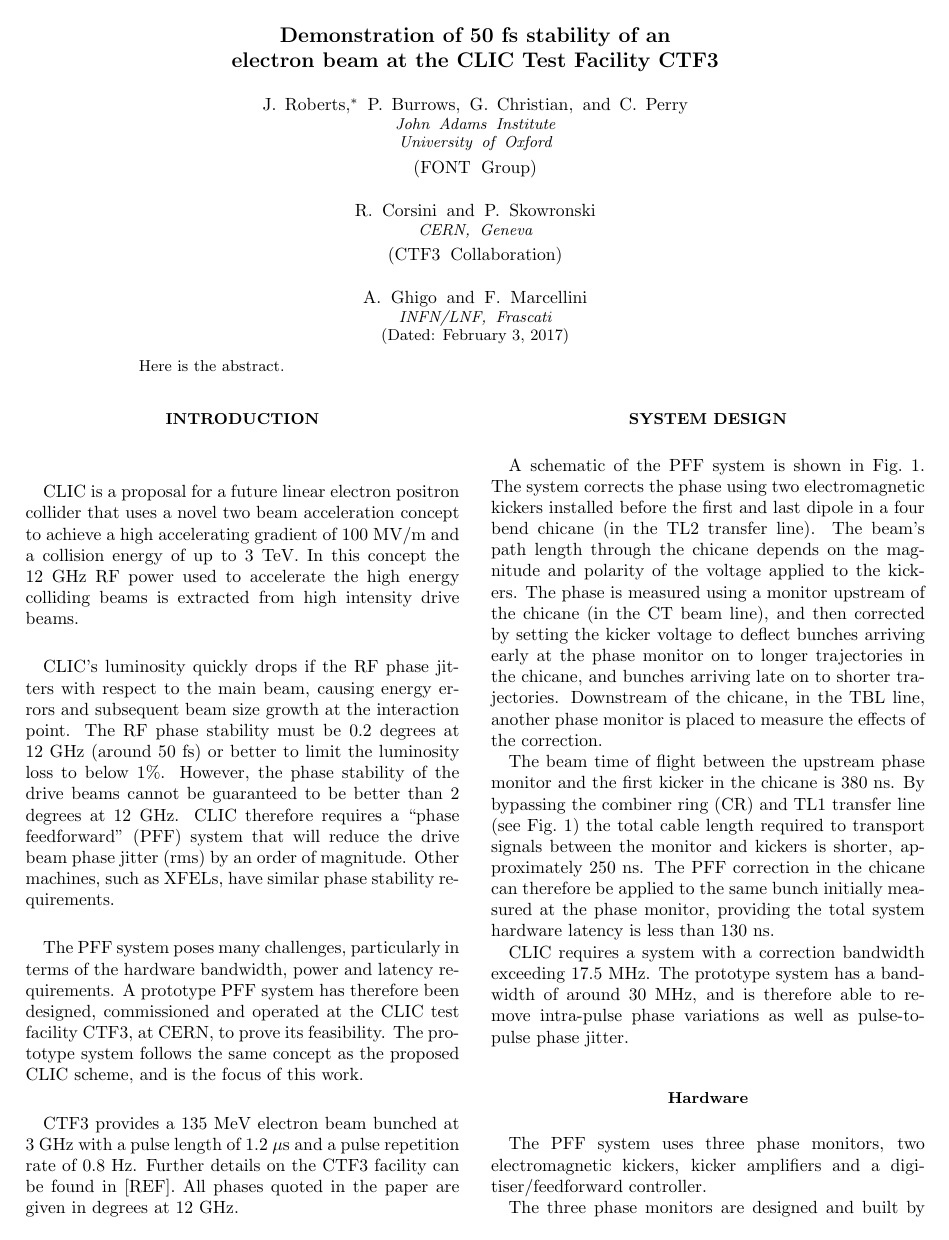
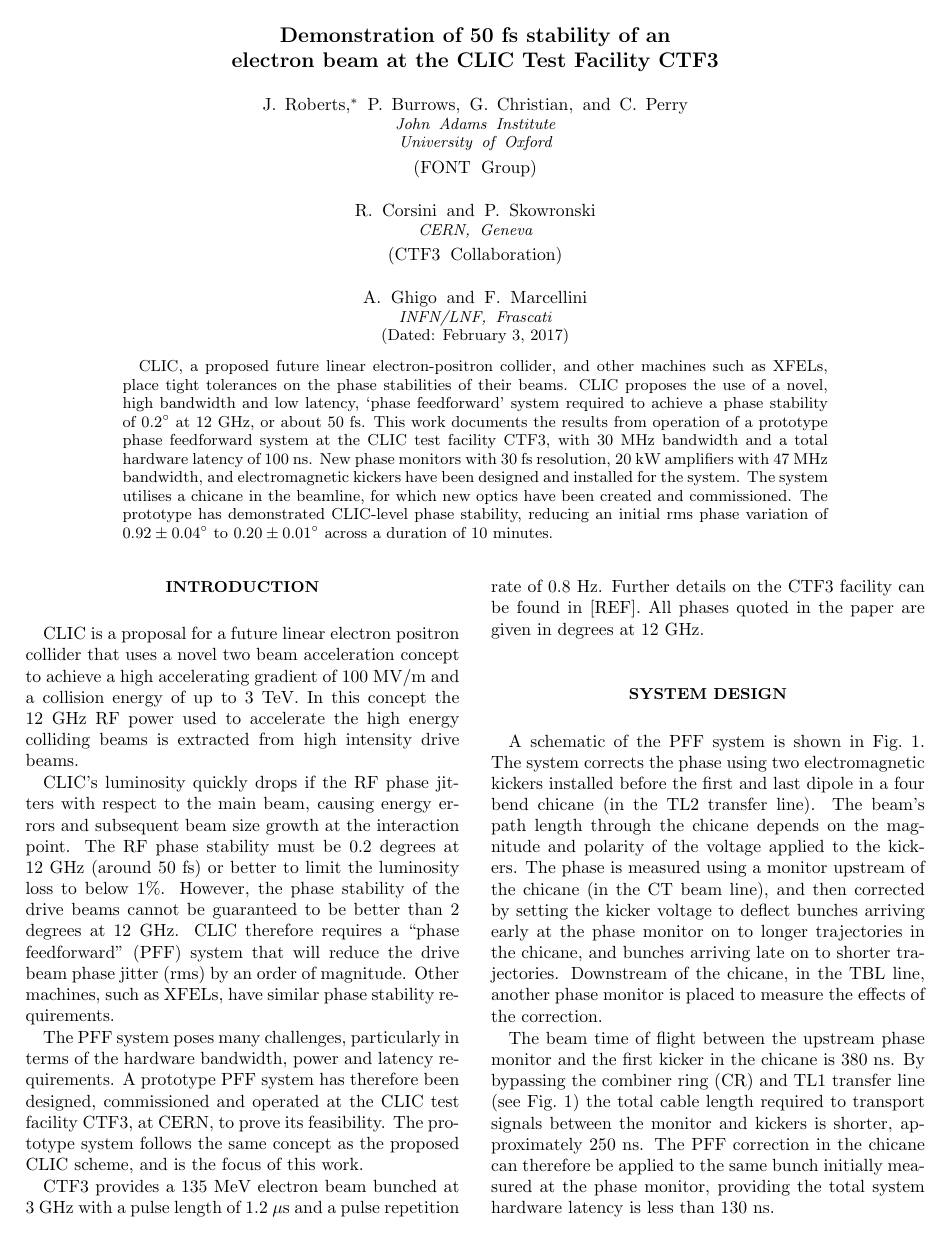
Before and after one commit to jack89roberts/pff-paper-prab, a LaTeX paper (pff_short.tex): page 1 of 5 before the commit and page 1 of 6 after it. Compiled offline with pdfLaTeX.

Commit message:
first attempt at abstract

```diff
--- a/pff_short.tex
+++ b/pff_short.tex
@@ -45,6 +45,9 @@
 \usepackage{dcolumn}% Align table columns on decimal point
 \usepackage{bm}% bold math
 \usepackage{color}
+\usepackage{pgfplots}
+\usepackage{tikzscale}
+\pgfplotsset{compat=newest}
 %\usepackage{hyperref}% add hypertext capabilities
 %\usepackage[mathlines]{lineno}% Enable numbering of text and display math
 %\linenumbers\relax % Commence numbering lines
@@ -86,16 +89,21 @@ Facility CTF3}
 \date{\today}
 
 \begin{abstract}
-Here is the abstract.
-%\begin{description}
-%\item[Usage]
-%Secondary publications and information retrieval purposes.
-%\item[PACS numbers]
-%May be entered using the \verb+\pacs{#1}+ command.
-%\item[Structure]
-%You may use the \texttt{description} environment to structure your abstract;
-%use the optional argument of the \verb+\item+ command to give the category of each item.
-%\end{description}
+CLIC, a proposed future linear electron-positron collider, and other machines
+such as XFELs, place tight tolerances on the phase stabilities of their beams.
+CLIC proposes the use of a novel, high bandwidth and low latency, `phase
+feedforward' system required to achieve a phase stability of
+\(0.2^\circ\)~at~12~GHz, or
+about 50~fs. This work documents the results from operation of a prototype
+phase
+feedforward system at the CLIC test facility CTF3, with 30~MHz bandwidth and a
+total hardware latency of 100~ns. New phase monitors with
+30~fs resolution, 20~kW amplifiers with 47~MHz bandwidth, and electromagnetic
+kickers have been designed and installed for the system. The system utilises a
+chicane in the beamline, for which new optics have been created and
+commissioned. The prototype has demonstrated CLIC-level phase stability,
+reducing an initial rms phase variation of \(0.92\pm0.04^\circ\) to
+\(0.20\pm0.01^\circ\) across a duration of 10~minutes.
 \end{abstract}
 
 %\pacs{Valid PACS appear here}% PACS, the Physics and Astronomy
```
Also changed, not shown: pff_short.pdf, pff_short.tex (3 more changed lines), 1 other file.
